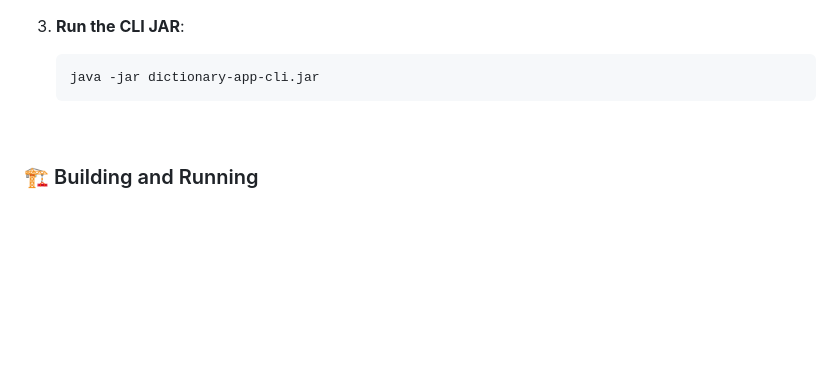
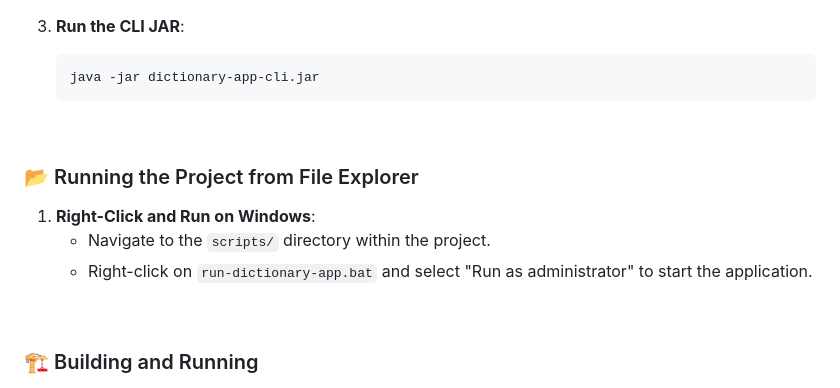
Before and after one commit to thebooleanguy/dictionary-app, a Markdown page: README.md, the part around the change. Drawn GitHub-style; blank space fills up the shorter version.

````diff
--- a/README.md
+++ b/README.md
@@ -44,6 +44,14 @@ A simple yet powerful dictionary web application with autocomplete and spell-che
     ```bash
     java -jar dictionary-app-cli.jar
     ```
+
+<br>
+
+### 📂 Running the Project from File Explorer
+
+1. **Right-Click and Run on Windows**:
+   - Navigate to the `scripts/` directory within the project.
+   - Right-click on `run-dictionary-app.bat` and select "Run as administrator" to start the application.
 
 <br>
 
````
